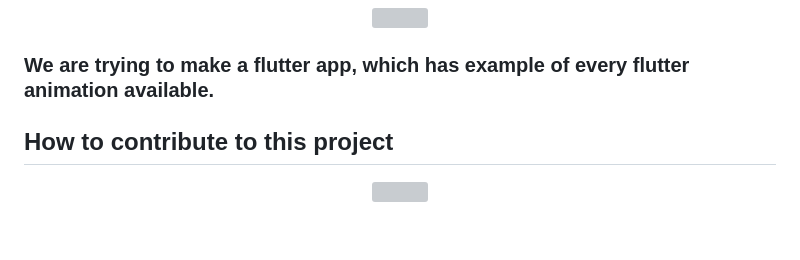
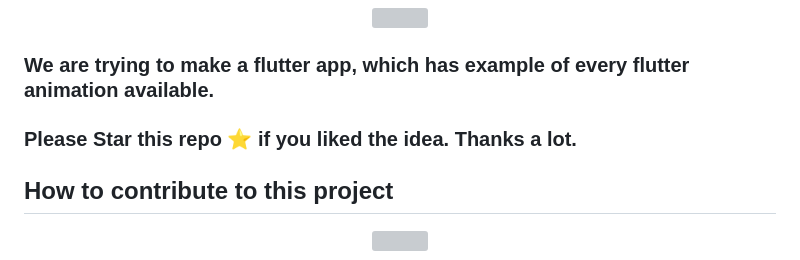
Before and after one commit to dev1abhi/Flutter-Animations, a Markdown page: README.md, the part around the change. GitHub-like rendering; blank space fills up the shorter version; grey boxes are pictures that could not be loaded.

```diff
--- a/README.md
+++ b/README.md
@@ -9,6 +9,7 @@
 
 
 ### We are trying to make a flutter app, which has example of every flutter animation available.
+### Please Star this repo ⭐ if you liked the idea. Thanks a lot.
 
 ## How to contribute to this project
 
```
